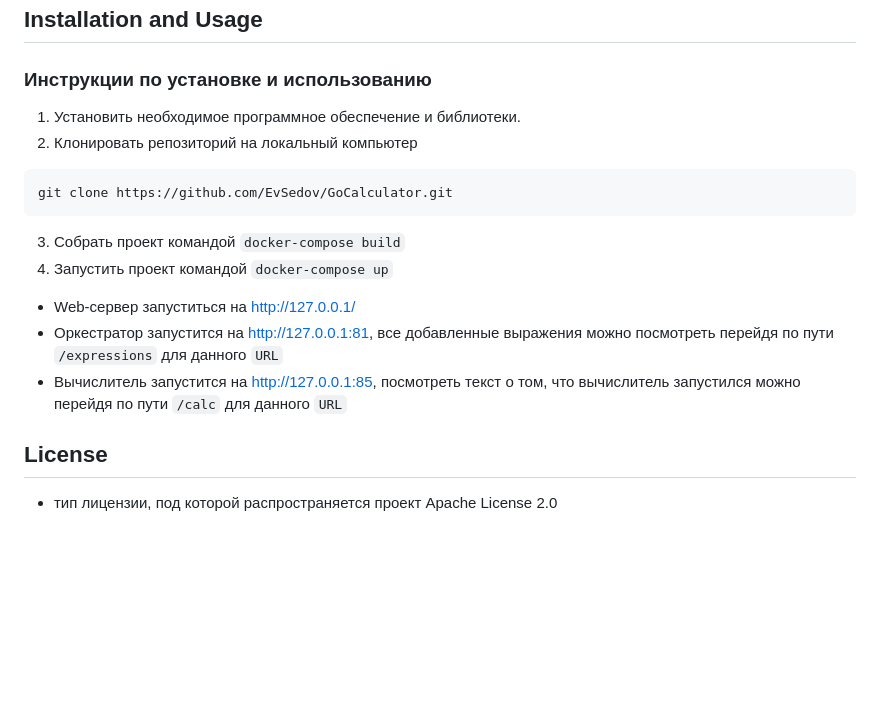
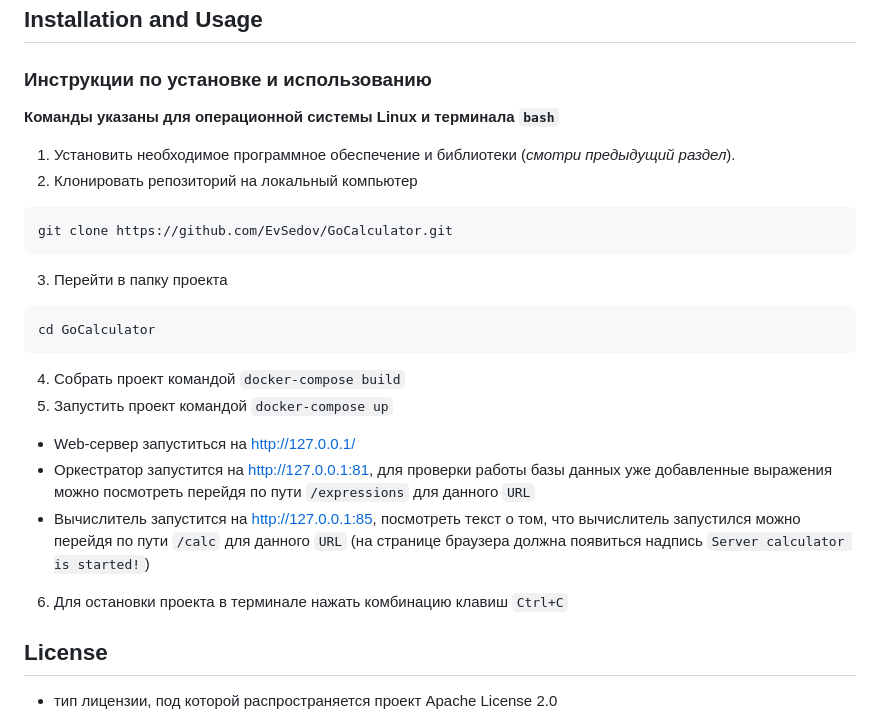
Before and after one commit to EvSedov/GoCalculator, a Markdown page: README.md, the part around the change. Rendered like a GitHub page; blank space fills up the shorter version.

````diff
--- a/README.md
+++ b/README.md
@@ -74,16 +74,22 @@ GUI, который можно представить как 4 страницы:
 
 ## Installation and Usage
 ### Инструкции по установке и использованию
-1. Установить необходимое программное обеспечение и библиотеки.
+__Команды указаны для операционной системы Linux и терминала `bash`__
+1. Установить необходимое программное обеспечение и библиотеки (_смотри предыдущий раздел_).
 2. Клонировать репозиторий на локальный компьютер
 ```bash
 git clone https://github.com/EvSedov/GoCalculator.git
 ```
-3. Собрать проект командой `docker-compose build`
-4. Запустить проект командой `docker-compose up`
+3. Перейти в папку проекта
+```bash
+cd GoCalculator
+```
+4. Собрать проект командой `docker-compose build`
+5. Запустить проект командой `docker-compose up`
   - Web-сервер запуститься на http://127.0.0.1/
-  - Оркестратор запустится на http://127.0.0.1:81, все добавленные выражения можно посмотреть перейдя по пути `/expressions` для данного `URL`
-  - Вычислитель запустится на http://127.0.0.1:85, посмотреть текст о том, что вычислитель запустился можно перейдя по пути `/calc` для данного `URL`
+  - Оркестратор запустится на http://127.0.0.1:81, для проверки работы базы данных уже добавленные выражения можно посмотреть перейдя по пути `/expressions` для данного `URL`
+  - Вычислитель запустится на http://127.0.0.1:85, посмотреть текст о том, что вычислитель запустился можно перейдя по пути `/calc` для данного `URL` (на странице браузера должна появиться надпись `Server calculator is started!`)
+6. Для остановки проекта в терминале нажать комбинацию клавиш `Ctrl+C`
 
 
 ## License
````
